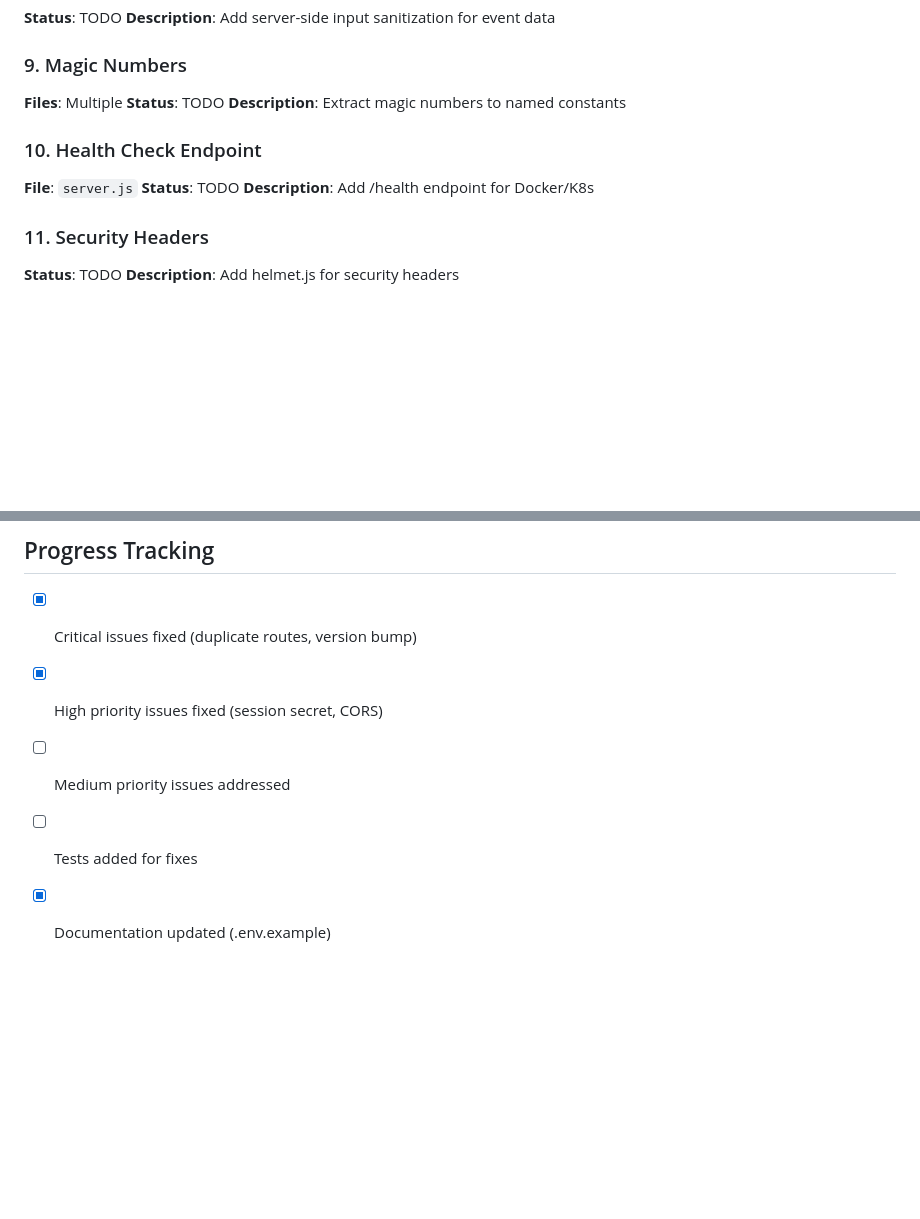
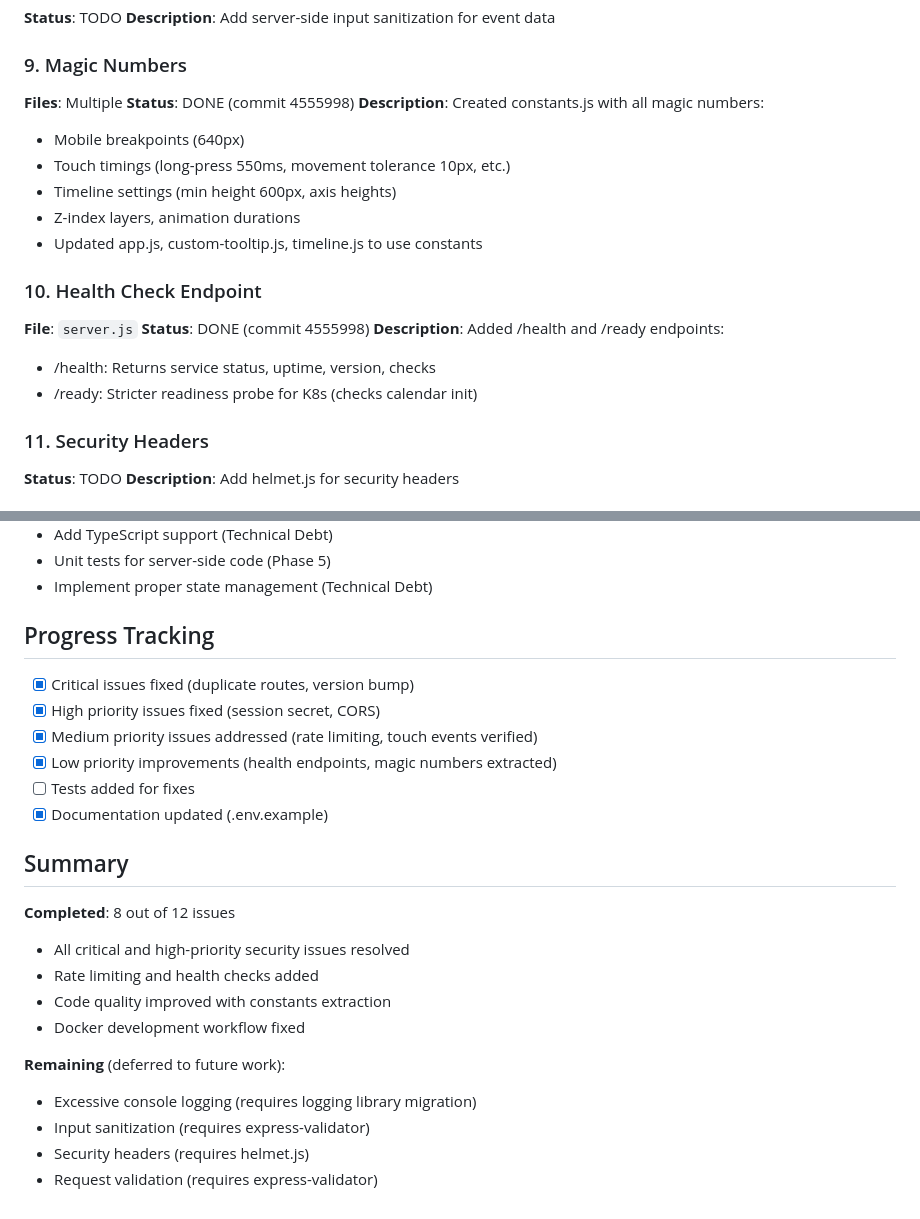
Before and after one commit to snizzleorg/supportplanner, a Markdown page: CODE_REVIEW_FIXES.md, 2 parts joined by grey strips. Rendered like a GitHub page; blank space fills up the shorter version.

Commit message:
docs: update tracking with completed low-priority fixes

```diff
--- a/CODE_REVIEW_FIXES.md
+++ b/CODE_REVIEW_FIXES.md
@@ -62,13 +62,20 @@ This branch addresses issues identified in the code review of v0.3.0.
 
 ### 9. Magic Numbers
 **Files**: Multiple
-**Status**: TODO
-**Description**: Extract magic numbers to named constants
+**Status**: DONE (commit 4555998)
+**Description**: Created constants.js with all magic numbers:
+  - Mobile breakpoints (640px)
+  - Touch timings (long-press 550ms, movement tolerance 10px, etc.)
+  - Timeline settings (min height 600px, axis heights)
+  - Z-index layers, animation durations
+  - Updated app.js, custom-tooltip.js, timeline.js to use constants
 
 ### 10. Health Check Endpoint
 **File**: `server.js`
-**Status**: TODO
-**Description**: Add /health endpoint for Docker/K8s
+**Status**: DONE (commit 4555998)
+**Description**: Added /health and /ready endpoints:
+  - /health: Returns service status, uptime, version, checks
+  - /ready: Stricter readiness probe for K8s (checks calendar init)
 
 ### 11. Security Headers
 **Status**: TODO
@@ -89,6 +96,21 @@ This branch addresses issues identified in the code review of v0.3.0.
 
 - [x] Critical issues fixed (duplicate routes, version bump)
 - [x] High priority issues fixed (session secret, CORS)
-- [ ] Medium priority issues addressed
+- [x] Medium priority issues addressed (rate limiting, touch events verified)
+- [x] Low priority improvements (health endpoints, magic numbers extracted)
 - [ ] Tests added for fixes
 - [x] Documentation updated (.env.example)
+
+## Summary
+
+**Completed**: 8 out of 12 issues
+- All critical and high-priority security issues resolved
+- Rate limiting and health checks added
+- Code quality improved with constants extraction
+- Docker development workflow fixed
+
+**Remaining** (deferred to future work):
+- Excessive console logging (requires logging library migration)
+- Input sanitization (requires express-validator)
+- Security headers (requires helmet.js)
+- Request validation (requires express-validator)
```
